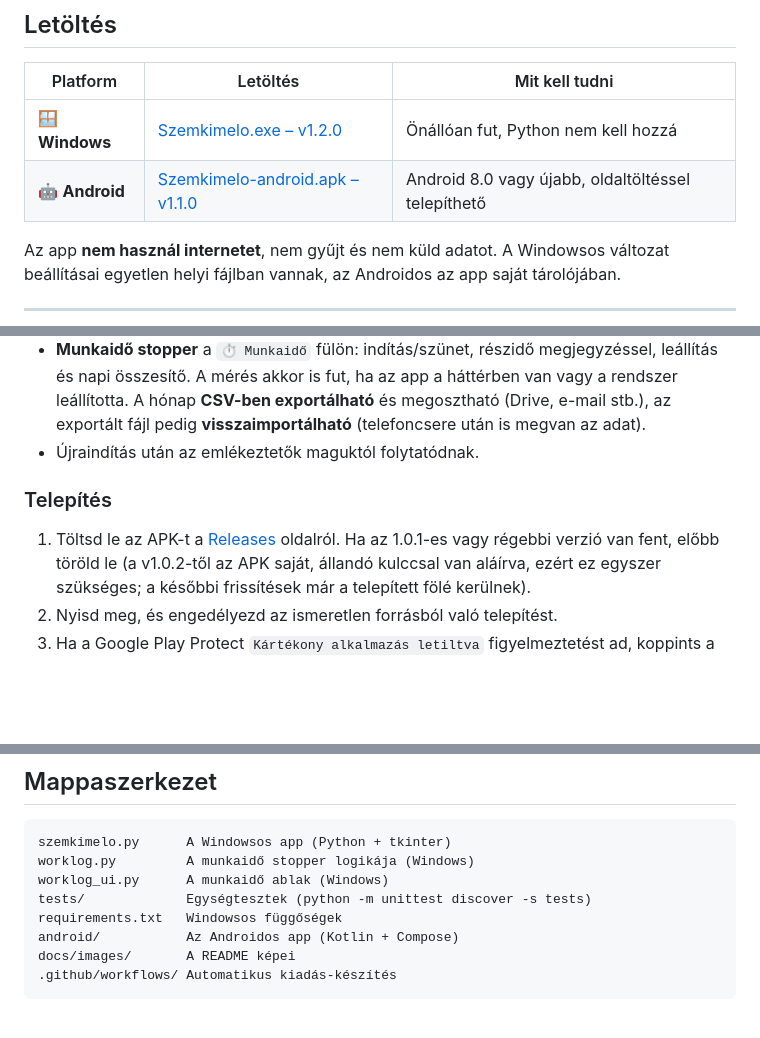
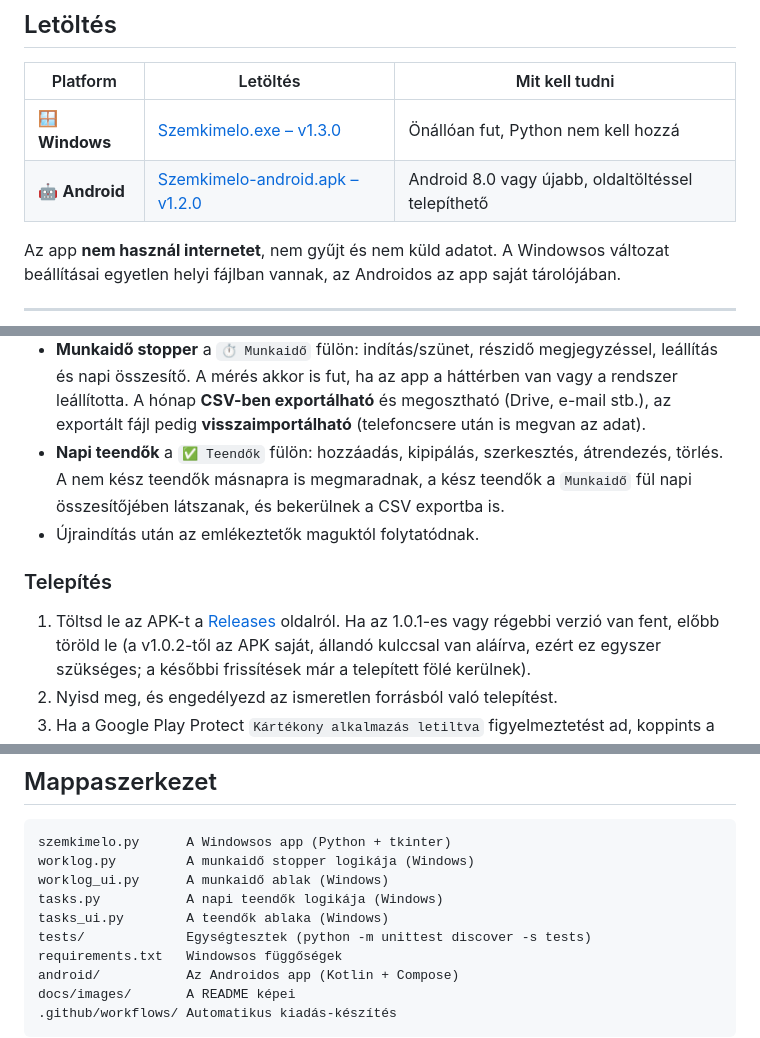
Before and after one commit to szobek/szemkimelo, a Markdown page: README.md, 3 parts joined by grey strips. Drawn GitHub-style; blank space fills up the shorter version.

```diff
--- a/README.md
+++ b/README.md
@@ -15,8 +15,8 @@ Mellé ebéd- és vízivás-emlékeztetőt is ad.
 
 | Platform | Letöltés | Mit kell tudni |
 |---|---|---|
-| 🪟 **Windows** | [Szemkimelo.exe – v1.2.0](https://github.com/szobek/szemkimelo/releases/tag/v1.2.0) | Önállóan fut, Python nem kell hozzá |
-| 🤖 **Android** | [Szemkimelo-android.apk – v1.1.0](https://github.com/szobek/szemkimelo/releases/tag/android-v1.1.0) | Android 8.0 vagy újabb, oldaltöltéssel telepíthető |
+| 🪟 **Windows** | [Szemkimelo.exe – v1.3.0](https://github.com/szobek/szemkimelo/releases/tag/v1.3.0) | Önállóan fut, Python nem kell hozzá |
+| 🤖 **Android** | [Szemkimelo-android.apk – v1.2.0](https://github.com/szobek/szemkimelo/releases/tag/android-v1.2.0) | Android 8.0 vagy újabb, oldaltöltéssel telepíthető |
 
 Az app **nem használ internetet**, nem gyűjt és nem küld adatot. A Windowsos változat beállításai egyetlen
 helyi fájlban vannak, az Androidos az app saját tárolójában.
@@ -144,6 +163,9 @@ Natív Kotlin + Jetpack Compose app, ugyanazokkal az alapfunkciókkal. Részlete
   A mérés akkor is fut, ha az app a háttérben van vagy a rendszer leállította. A hónap **CSV-ben
   exportálható** és megosztható (Drive, e-mail stb.), az exportált fájl pedig **visszaimportálható**
   (telefoncsere után is megvan az adat).
+- **Napi teendők** a `✅ Teendők` fülön: hozzáadás, kipipálás, szerkesztés, átrendezés, törlés. A nem kész
+  teendők másnapra is megmaradnak, a kész teendők a `Munkaidő` fül napi összesítőjében látszanak, és
+  bekerülnek a CSV exportba is.
 - Újraindítás után az emlékeztetők maguktól folytatódnak.
 
 ### Telepítés
@@ -222,6 +244,8 @@ Helyi buildhez az `android/keystore.properties` fájl kell (`storeFile`, `storeP
 szemkimelo.py      A Windowsos app (Python + tkinter)
 worklog.py         A munkaidő stopper logikája (Windows)
 worklog_ui.py      A munkaidő ablak (Windows)
+tasks.py           A napi teendők logikája (Windows)
+tasks_ui.py        A teendők ablaka (Windows)
 tests/             Egységtesztek (python -m unittest discover -s tests)
 requirements.txt   Windowsos függőségek
 android/           Az Androidos app (Kotlin + Compose)
```
Also changed, not shown: other parts of README.md (+22 -3 lines), android/README.md (+10 -1 lines), docs/images/android-teendok.png (added), docs/images/windows-fooldal.png, docs/images/windows-teendok.png (added), 13 other files.
